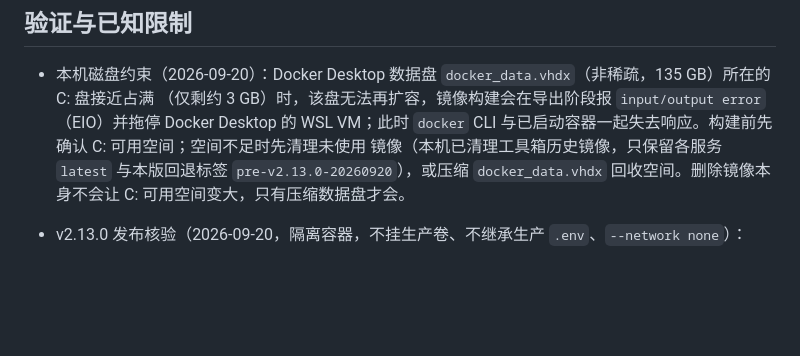
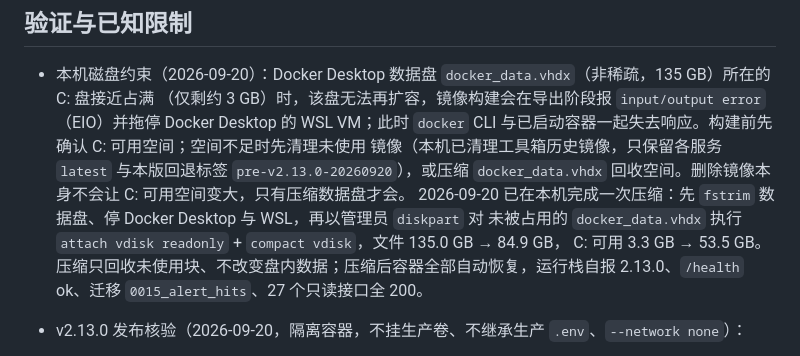
Before and after one commit to 1376524890/data-security-toolbox, a Markdown page: PROJECT_STATUS.md, the part around the change. Rendered like a GitHub page; blank space fills up the shorter version.

Commit message:
docs(status): record the docker data-disk compaction and reclaimed C: space

```diff
--- a/PROJECT_STATUS.md
+++ b/PROJECT_STATUS.md
@@ -315,6 +315,10 @@
   的 WSL VM；此时 `docker` CLI 与已启动容器一起失去响应。构建前先确认 C: 可用空间；空间不足时先清理未使用
   镜像（本机已清理工具箱历史镜像，只保留各服务 `latest` 与本版回退标签 `pre-v2.13.0-20260920`），或压缩
   `docker_data.vhdx` 回收空间。删除镜像本身不会让 C: 可用空间变大，只有压缩数据盘才会。
+  2026-09-20 已在本机完成一次压缩：先 `fstrim` 数据盘、停 Docker Desktop 与 WSL，再以管理员 `diskpart` 对
+  未被占用的 `docker_data.vhdx` 执行 `attach vdisk readonly` + `compact vdisk`，文件 135.0 GB → 84.9 GB，
+  C: 可用 3.3 GB → 53.5 GB。压缩只回收未使用块、不改变盘内数据；压缩后容器全部自动恢复，运行栈自报
+  2.13.0、`/health` ok、迁移 `0015_alert_hits`、27 个只读接口全 200。
 
 - v2.13.0 发布核验（2026-09-20，隔离容器，不挂生产卷、不继承生产 `.env`、`--network none`）：
   - 同环境对照：`develop`（5c5b1d4）596 项 / 12 项失败 → 本版 726 项 / 同样 12 项失败，失败集合逐项一致、
```
